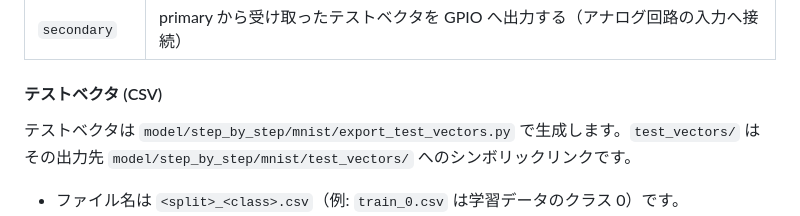
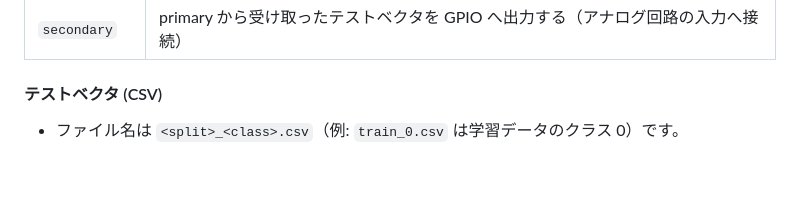
Before and after one commit to s-tomoki/MLP_in_analog_circuit, a Markdown page: raspico/README.md, the part around the change. Drawn GitHub-style; blank space fills up the shorter version.

```diff
--- a/raspico/README.md
+++ b/raspico/README.md
@@ -147,9 +147,6 @@ MNIST を 7x7 に縮小・ 2 値化したテストベクタを、ドットマト
 
 #### テストベクタ (CSV)
 
-テストベクタは `model/step_by_step/mnist/export_test_vectors.py` で生成します。`test_vectors/` はその出力先
-`model/step_by_step/mnist/test_vectors/` へのシンボリックリンクです。
-
 - ファイル名は `<split>_<class>.csv`（例: `train_0.csv` は学習データのクラス 0）です。
 - ヘッダなし、1 行が 1 ベクタで、49 列の 0/1 が並びます。k 列目は画素 (行, 列) = (k // 7, k % 7) です。
 - ドットマトリックスには左上 7x7 に表示し、8 行目と 8 列目は常に消灯します。
```
